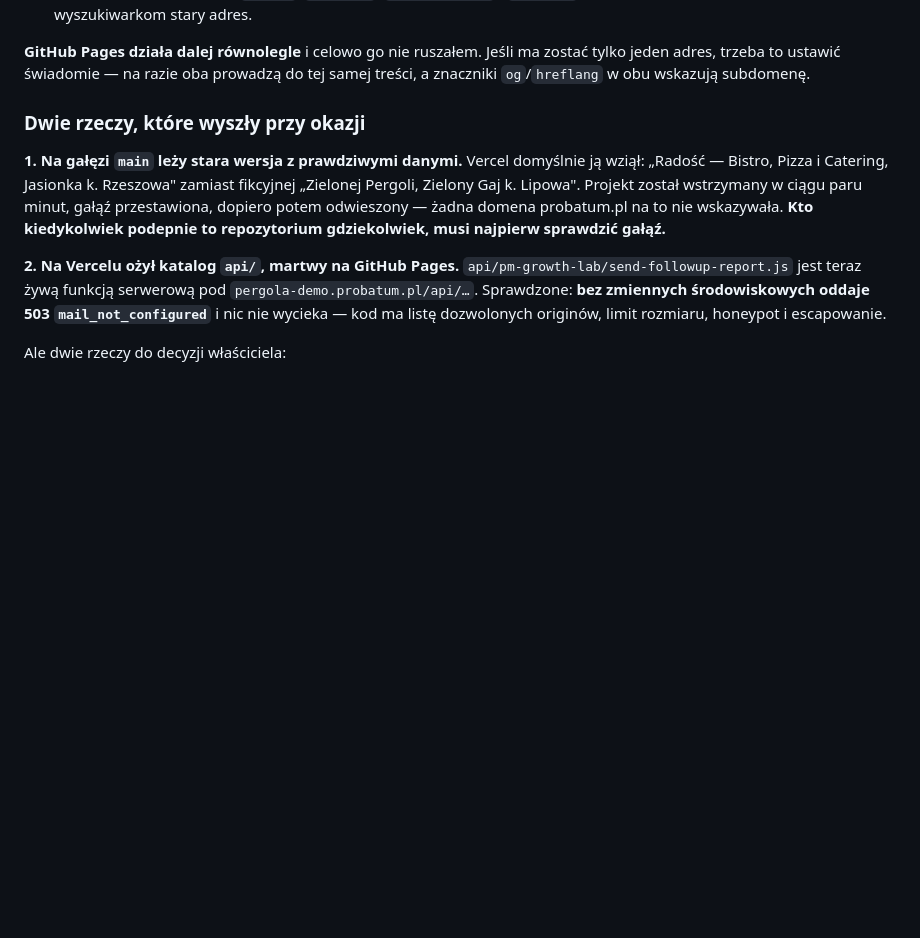
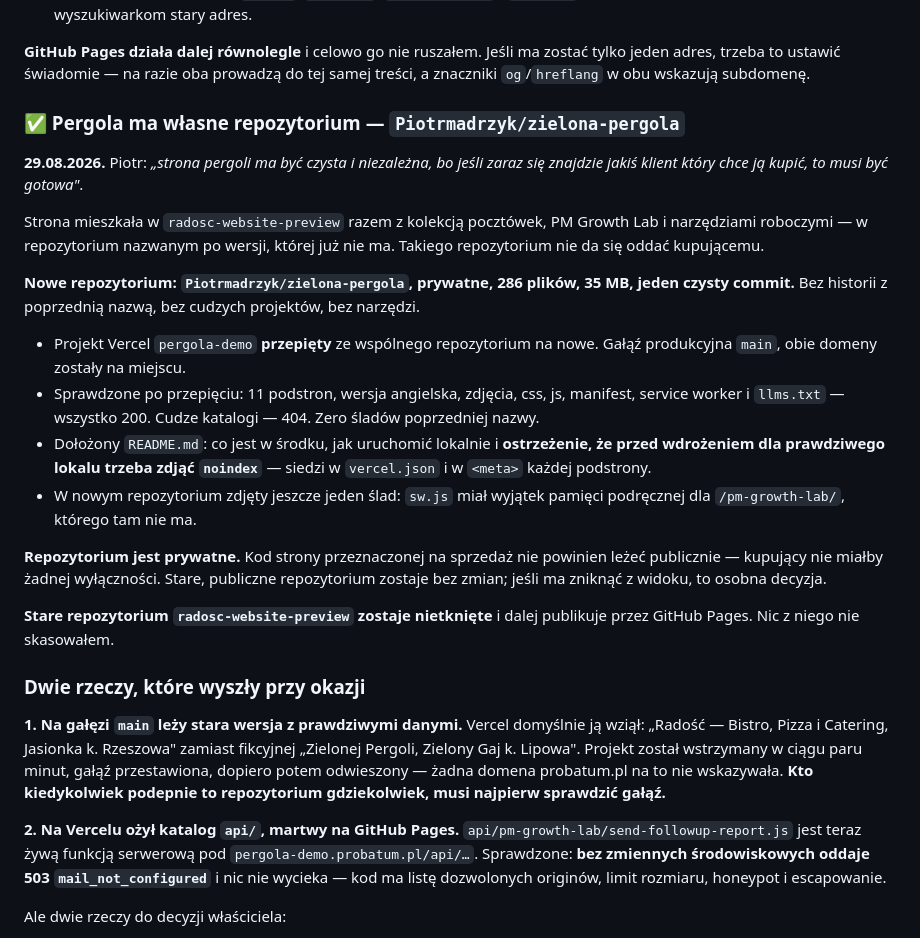
Before and after one commit to Piotrmadrzyk/pm-pages, a Markdown page: DO-ZROBIENIA.md, the part around the change. Drawn GitHub-style; blank space fills up the shorter version.

Commit message:
Pergola ma wlasne repozytorium — zielona-pergola
Strona mieszkala w radosc-website-preview razem z kolekcja pocztowek,
PM Growth Lab i narzedziami roboczymi, w repozytorium nazwanym po wersji,
ktorej juz nie ma. Takiego repozytorium nie da sie oddac kupujacemu.

Nowe repozytorium: Piotrmadrzyk/zielona-pergola, prywatne, 286 plikow,
35 MB, jeden czysty commit. Projekt Vercel przepiety, obie domeny zostaly.
Sprawdzone: 11 podstron, wersja angielska, zasoby — 200. Cudze katalogi — 404.

Stare repozytorium nietkniete, nic nie skasowane.

Co-Authored-By: Claude Opus 5 (1M context) <noreply@anthropic.com>

```diff
--- a/DO-ZROBIENIA.md
+++ b/DO-ZROBIENIA.md
@@ -213,6 +213,38 @@ pod subdomenami probatum.pl.**
 **GitHub Pages działa dalej równolegle** i celowo go nie ruszałem. Jeśli ma
 zostać tylko jeden adres, trzeba to ustawić świadomie — na razie oba prowadzą
 do tej samej treści, a znaczniki `og`/`hreflang` w obu wskazują subdomenę.
+
+### ✅ Pergola ma własne repozytorium — `Piotrmadrzyk/zielona-pergola`
+
+**29.08.2026.** Piotr: *„strona pergoli ma być czysta i niezależna, bo jeśli
+zaraz się znajdzie jakiś klient który chce ją kupić, to musi być gotowa"*.
+
+Strona mieszkała w `radosc-website-preview` razem z kolekcją pocztówek,
+PM Growth Lab i narzędziami roboczymi — w repozytorium nazwanym po wersji,
+której już nie ma. Takiego repozytorium nie da się oddać kupującemu.
+
+**Nowe repozytorium: `Piotrmadrzyk/zielona-pergola`, prywatne, 286 plików,
+35 MB, jeden czysty commit.** Bez historii z poprzednią nazwą, bez cudzych
+projektów, bez narzędzi.
+
+- Projekt Vercel `pergola-demo` **przepięty** ze wspólnego repozytorium na nowe.
+  Gałąź produkcyjna `main`, obie domeny zostały na miejscu.
+- Sprawdzone po przepięciu: 11 podstron, wersja angielska, zdjęcia, css, js,
+  manifest, service worker i `llms.txt` — wszystko 200. Cudze katalogi — 404.
+  Zero śladów poprzedniej nazwy.
+- Dołożony `README.md`: co jest w środku, jak uruchomić lokalnie i **ostrzeżenie,
+  że przed wdrożeniem dla prawdziwego lokalu trzeba zdjąć `noindex`** —
+  siedzi w `vercel.json` i w `<meta>` każdej podstrony.
+- W nowym repozytorium zdjęty jeszcze jeden ślad: `sw.js` miał wyjątek
+  pamięci podręcznej dla `/pm-growth-lab/`, którego tam nie ma.
+
+**Repozytorium jest prywatne.** Kod strony przeznaczonej na sprzedaż nie
+powinien leżeć publicznie — kupujący nie miałby żadnej wyłączności. Stare,
+publiczne repozytorium zostaje bez zmian; jeśli ma zniknąć z widoku, to
+osobna decyzja.
+
+**Stare repozytorium `radosc-website-preview` zostaje nietknięte** i dalej
+publikuje przez GitHub Pages. Nic z niego nie skasowałem.
 
 ### Dwie rzeczy, które wyszły przy okazji
 
```
